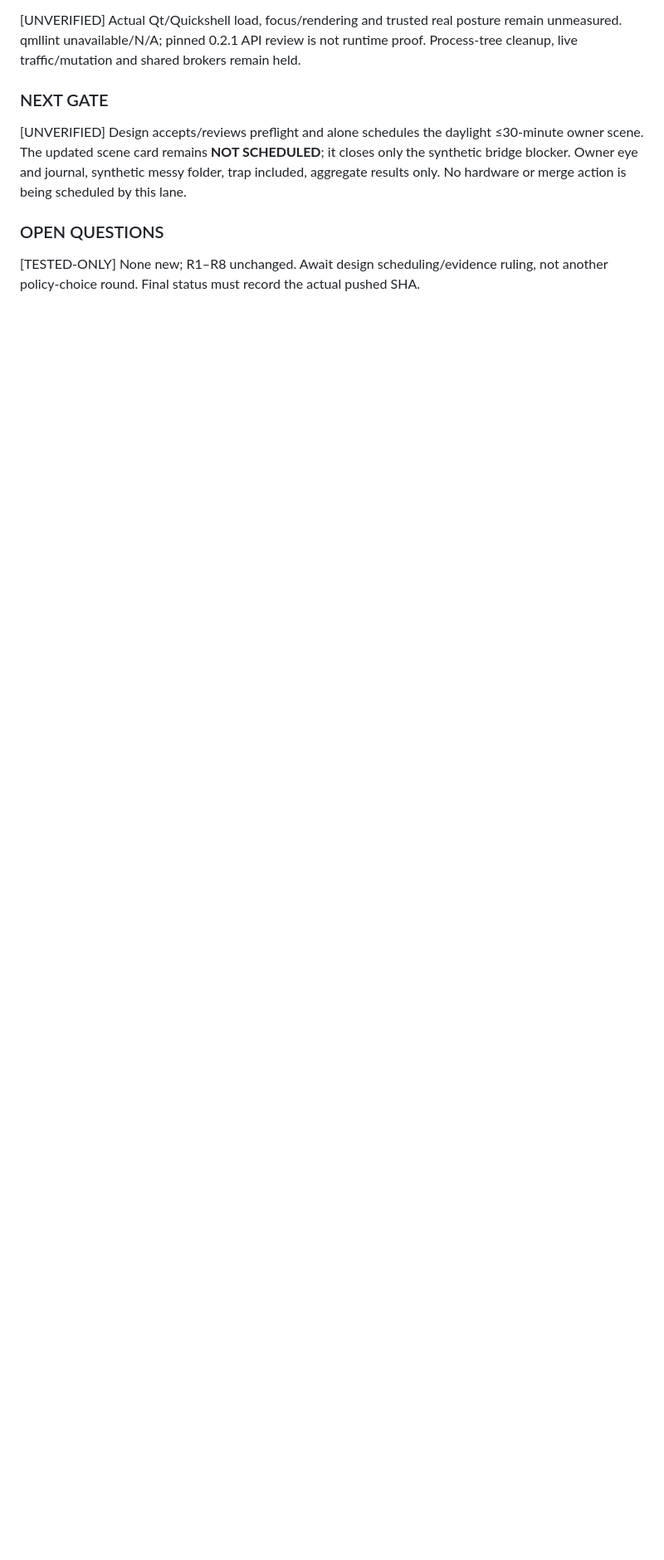
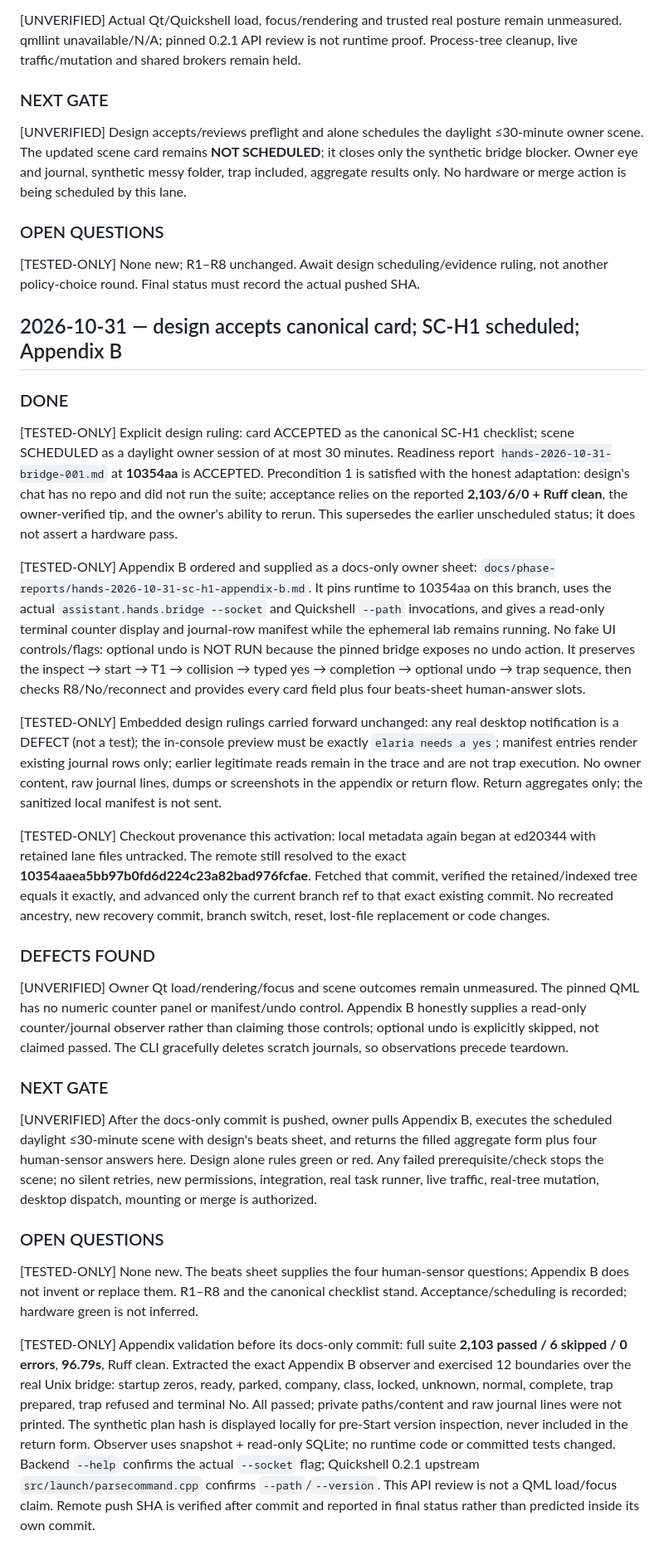
Before and after one commit to Darrelongithub/Elaria, a Markdown page: docs/hands-handoff.md, the part around the change. Shown at 83% size. Drawn GitHub-style; blank space fills up the shorter version.

Commit message:
docs(hands): record SC-H1 scheduling and add runnable owner appendix
Co-authored-by: arena-agent <297053741+arena-agent@users.noreply.github.com>

```diff
--- a/docs/hands-handoff.md
+++ b/docs/hands-handoff.md
@@ -295,3 +295,75 @@ is being scheduled by this lane.
 
 [TESTED-ONLY] None new; R1–R8 unchanged. Await design scheduling/evidence ruling,
 not another policy-choice round. Final status must record the actual pushed SHA.
+
+## 2026-10-31 — design accepts canonical card; SC-H1 scheduled; Appendix B
+
+### DONE
+
+[TESTED-ONLY] Explicit design ruling: card ACCEPTED as the canonical SC-H1
+checklist; scene SCHEDULED as a daylight owner session of at most 30 minutes.
+Readiness report `hands-2026-10-31-bridge-001.md` at **10354aa** is ACCEPTED.
+Precondition 1 is satisfied with the honest adaptation: design's chat has no
+repo and did not run the suite; acceptance relies on the reported **2,103/6/0 +
+Ruff clean**, the owner-verified tip, and the owner's ability to rerun. This
+supersedes the earlier unscheduled status; it does not assert a hardware pass.
+
+[TESTED-ONLY] Appendix B ordered and supplied as a docs-only owner sheet:
+`docs/phase-reports/hands-2026-10-31-sc-h1-appendix-b.md`. It pins runtime to
+10354aa on this branch, uses the actual `assistant.hands.bridge --socket` and
+Quickshell `--path` invocations, and gives a read-only terminal counter display
+and journal-row manifest while the ephemeral lab remains running. No fake UI
+controls/flags: optional undo is NOT RUN because the pinned bridge exposes no
+undo action. It preserves the inspect → start → T1 → collision → typed yes →
+completion → optional undo → trap sequence, then checks R8/No/reconnect and
+provides every card field plus four beats-sheet human-answer slots.
+
+[TESTED-ONLY] Embedded design rulings carried forward unchanged: any real
+desktop notification is a DEFECT (not a test); the in-console preview must be
+exactly `elaria needs a yes`; manifest entries render existing journal rows
+only; earlier legitimate reads remain in the trace and are not trap execution.
+No owner content, raw journal lines, dumps or screenshots in the appendix or
+return flow. Return aggregates only; the sanitized local manifest is not sent.
+
+[TESTED-ONLY] Checkout provenance this activation: local metadata again began
+at ed20344 with retained lane files untracked. The remote still resolved to the
+exact **10354aaea5bb97b0fd6d224c23a82bad976fcfae**. Fetched that commit, verified
+the retained/indexed tree equals it exactly, and advanced only the current
+branch ref to that exact existing commit. No recreated ancestry, new recovery
+commit, branch switch, reset, lost-file replacement or code changes.
+
+### DEFECTS FOUND
+
+[UNVERIFIED] Owner Qt load/rendering/focus and scene outcomes remain unmeasured.
+The pinned QML has no numeric counter panel or manifest/undo control. Appendix B
+honestly supplies a read-only counter/journal observer rather than claiming
+those controls; optional undo is explicitly skipped, not claimed passed.
+The CLI gracefully deletes scratch journals, so observations precede teardown.
+
+### NEXT GATE
+
+[UNVERIFIED] After the docs-only commit is pushed, owner pulls Appendix B,
+executes the scheduled daylight ≤30-minute scene with design's beats sheet,
+and returns the filled aggregate form plus four human-sensor answers here.
+Design alone rules green or red. Any failed prerequisite/check stops the scene;
+no silent retries, new permissions, integration, real task runner, live traffic,
+real-tree mutation, desktop dispatch, mounting or merge is authorized.
+
+### OPEN QUESTIONS
+
+[TESTED-ONLY] None new. The beats sheet supplies the four human-sensor questions;
+Appendix B does not invent or replace them. R1–R8 and the canonical checklist
+stand. Acceptance/scheduling is recorded; hardware green is not inferred.
+
+[TESTED-ONLY] Appendix validation before its docs-only commit: full suite
+**2,103 passed / 6 skipped / 0 errors**, **96.79s**, Ruff clean. Extracted the
+exact Appendix B observer and exercised 12 boundaries over the real Unix bridge:
+startup zeros, ready, parked, company, class, locked, unknown, normal, complete,
+trap prepared, trap refused and terminal No. All passed; private paths/content
+and raw journal lines were not printed. The synthetic plan hash is displayed
+locally for pre-Start version inspection, never included in the return form.
+Observer uses snapshot + read-only SQLite; no runtime code or committed tests
+changed. Backend `--help` confirms the actual `--socket` flag; Quickshell 0.2.1
+upstream `src/launch/parsecommand.cpp` confirms `--path`/`--version`. This API
+review is not a QML load/focus claim. Remote push SHA is verified after commit
+and reported in final status rather than predicted inside its own commit.
```
Also changed, not shown: docs/phase-reports/hands-2026-10-31-sc-h1-appendix-b.md (added, +396 -0 lines), docs/phase-reports/hands-2026-10-31-scene-card-proposal.md (+31 -14 lines).
